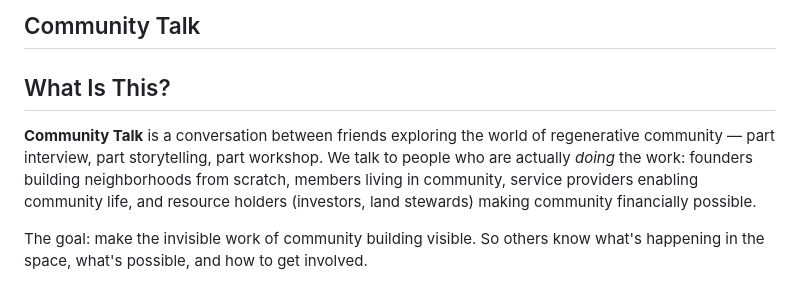
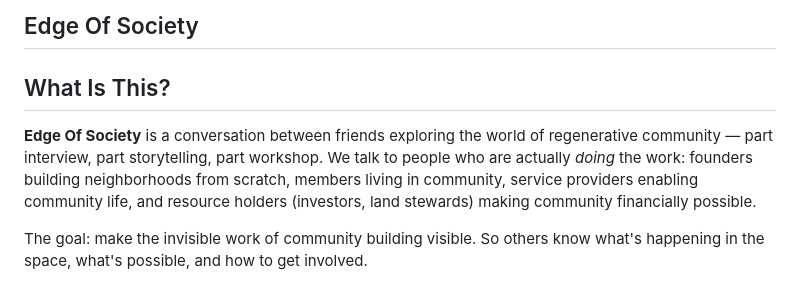
Before and after one commit to brucester/community-talk, a Markdown page: README.md, the part around the change. Drawn GitHub-style.

Commit message:
rename show: Edge Of Society

```diff
--- a/README.md
+++ b/README.md
@@ -1,8 +1,8 @@
-## Community Talk
+## Edge Of Society
 
 ## What Is This?
 
-**Community Talk** is a conversation between friends exploring the world of regenerative community — part interview, part storytelling, part workshop. We talk to people who are actually *doing* the work: founders building neighborhoods from scratch, members living in community, service providers enabling community life, and resource holders (investors, land stewards) making community financially possible.
+**Edge Of Society** is a conversation between friends exploring the world of regenerative community — part interview, part storytelling, part workshop. We talk to people who are actually *doing* the work: founders building neighborhoods from scratch, members living in community, service providers enabling community life, and resource holders (investors, land stewards) making community financially possible.
 
 The goal: make the invisible work of community building visible. So others know what's happening in the space, what's possible, and how to get involved.
 
```
Also changed, not shown: SHOW-BRIEF.md (+1 -1 lines).
